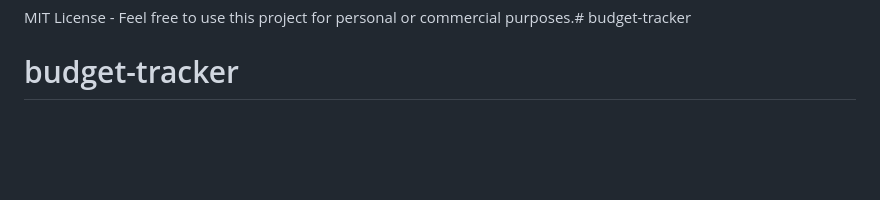
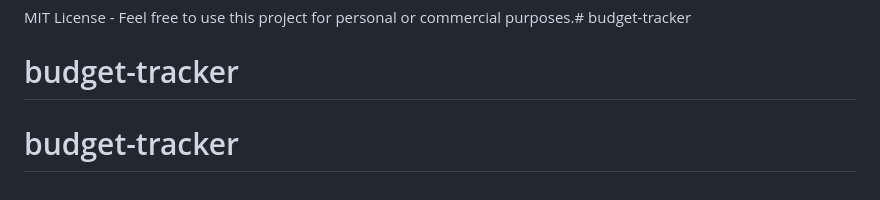
Before and after one commit to alisahvu/budget-tracker, a Markdown page: README.md, the part around the change. GitHub-like rendering; blank space fills up the shorter version.

```diff
--- a/README.md
+++ b/README.md
@@ -232,3 +232,4 @@ Feel free to customize colors, fonts, and animations in the CSS section of `publ
 
 MIT License - Feel free to use this project for personal or commercial purposes.# budget-tracker
 # budget-tracker
+# budget-tracker
```
